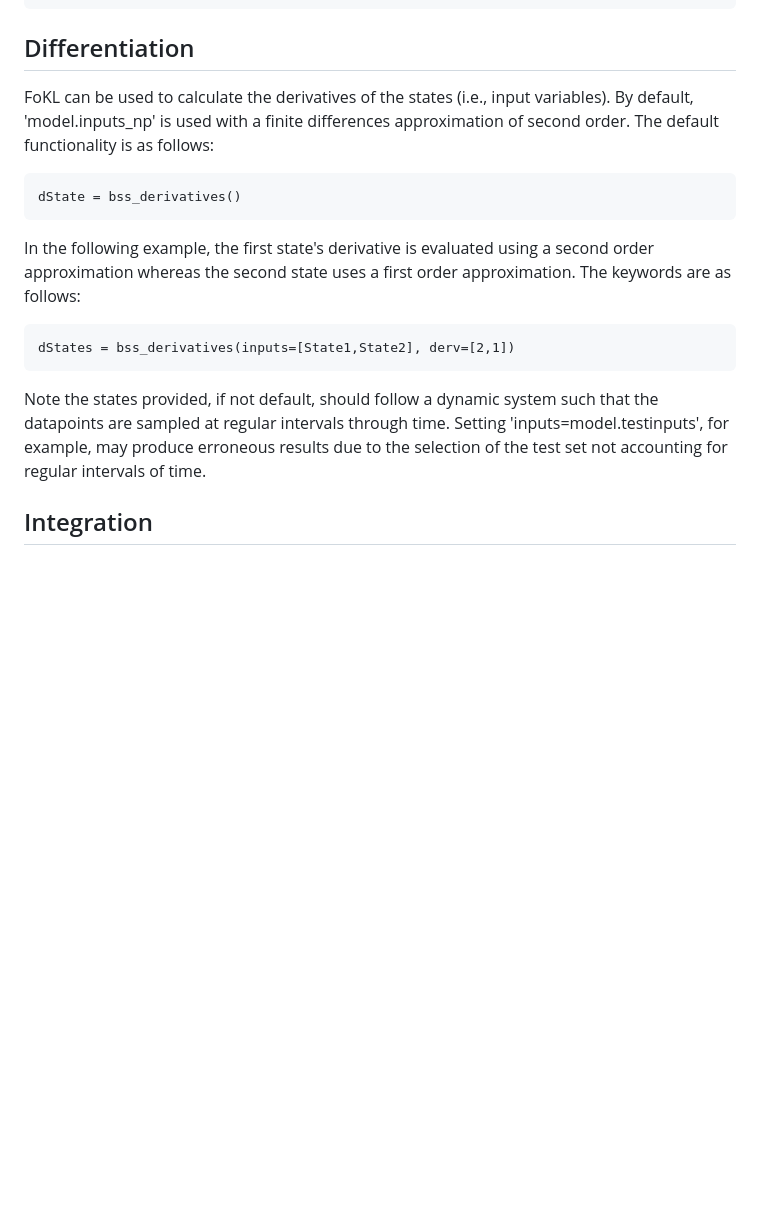
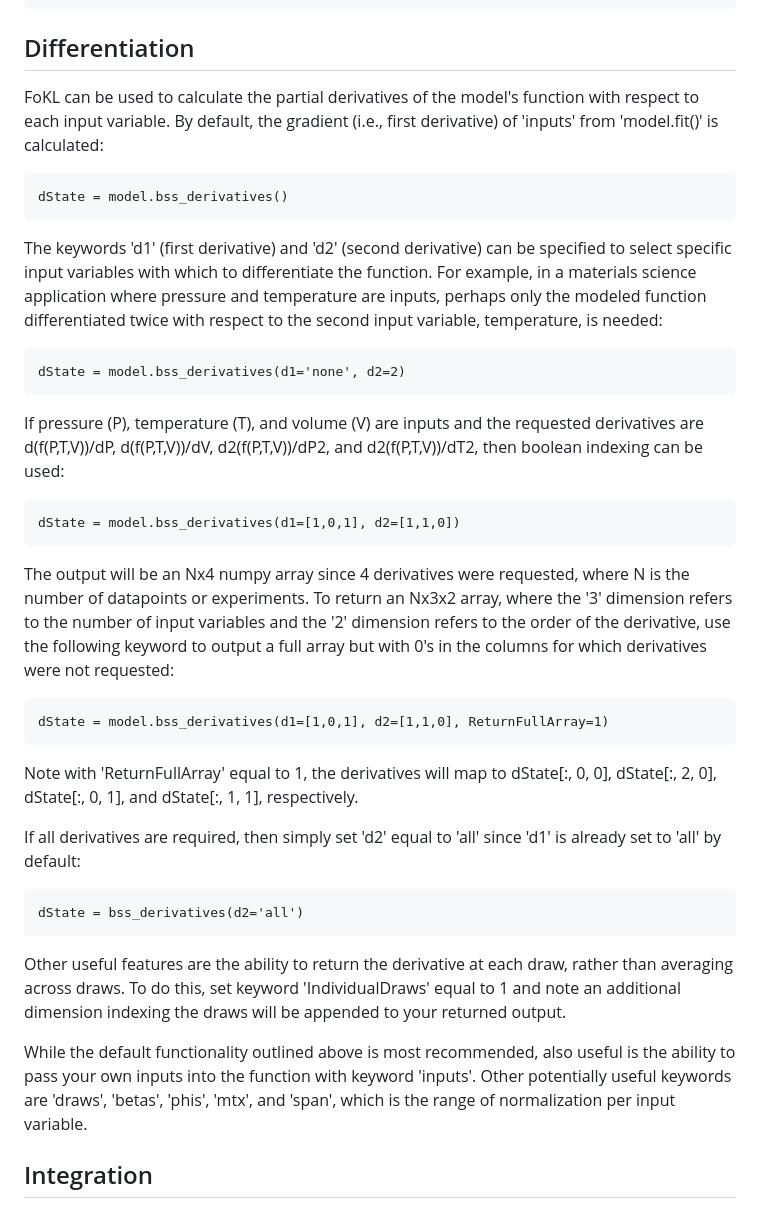
Before and after one commit to ESMS-Group-Public/FoKL-GPy, a Markdown page: README.md, the part around the change. GitHub-like rendering; blank space fills up the shorter version.

Commit message:
Add files via upload
finished bss_deriv

````diff
--- a/README.md
+++ b/README.md
@@ -105,15 +105,31 @@ model.clear()
 ```
 
 ## Differentiation
-FoKL can be used to calculate the derivatives of the states (i.e., input variables). By default, 'model.inputs_np' is used with a finite differences approximation of second order. The default functionality is as follows:
+FoKL can be used to calculate the partial derivatives of the model's function with respect to each input variable. By default, the gradient (i.e., first derivative) of 'inputs' from 'model.fit()' is calculated:
 ```
-dState = bss_derivatives()
+dState = model.bss_derivatives()
 ```
-In the following example, the first state's derivative is evaluated using a second order approximation whereas the second state uses a first order approximation. The keywords are as follows:
+The keywords 'd1' (first derivative) and 'd2' (second derivative) can be specified to select specific input variables with which to differentiate the function. For example, in a materials science application where pressure and temperature are inputs, perhaps only the modeled function differentiated twice with respect to the second input variable, temperature, is needed:
 ```
-dStates = bss_derivatives(inputs=[State1,State2], derv=[2,1])
+dState = model.bss_derivatives(d1='none', d2=2)
 ```
-Note the states provided, if not default, should follow a dynamic system such that the datapoints are sampled at regular intervals through time. Setting 'inputs=model.testinputs', for example, may produce erroneous results due to the selection of the test set not accounting for regular intervals of time.
+If pressure (P), temperature (T), and volume (V) are inputs and the requested derivatives are d(f(P,T,V))/dP, d(f(P,T,V))/dV, d2(f(P,T,V))/dP2, and d2(f(P,T,V))/dT2, then boolean indexing can be used:
+```
+dState = model.bss_derivatives(d1=[1,0,1], d2=[1,1,0])
+```
+The output will be an Nx4 numpy array since 4 derivatives were requested, where N is the number of datapoints or experiments. To return an Nx3x2 array, where the '3' dimension refers to the number of input variables and the '2' dimension refers to the order of the derivative, use the following keyword to output a full array but with 0's in the columns for which derivatives were not requested:
+```
+dState = model.bss_derivatives(d1=[1,0,1], d2=[1,1,0], ReturnFullArray=1)
+```
+Note with 'ReturnFullArray' equal to 1, the derivatives will map to dState[:, 0, 0], dState[:, 2, 0], dState[:, 0, 1], and dState[:, 1, 1], respectively.
+
+If all derivatives are required, then simply set 'd2' equal to 'all' since 'd1' is already set to 'all' by default:
+```
+dState = bss_derivatives(d2='all')
+```
+Other useful features are the ability to return the derivative at each draw, rather than averaging across draws. To do this, set keyword 'IndividualDraws' equal to 1 and note an additional dimension indexing the draws will be appended to your returned output.
+
+While the default functionality outlined above is most recommended, also useful is the ability to pass your own inputs into the function with keyword 'inputs'. Other potentially useful keywords are 'draws', 'betas', 'phis', 'mtx', and 'span', which is the range of normalization per input variable.
 
 ## Integration
 As discussed in the previous section, FoKL can be used to model state derivatives and thus contains an integration method of these states using an RK4. Due to each state being modeled independently, the same functionality cannot be used. For the case of two states, 'State1' and 'State2', with the same inputs:
````
